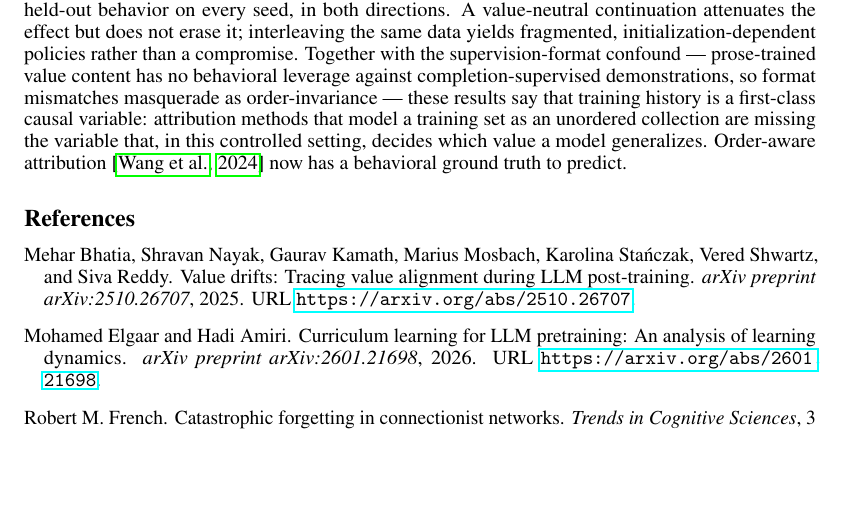
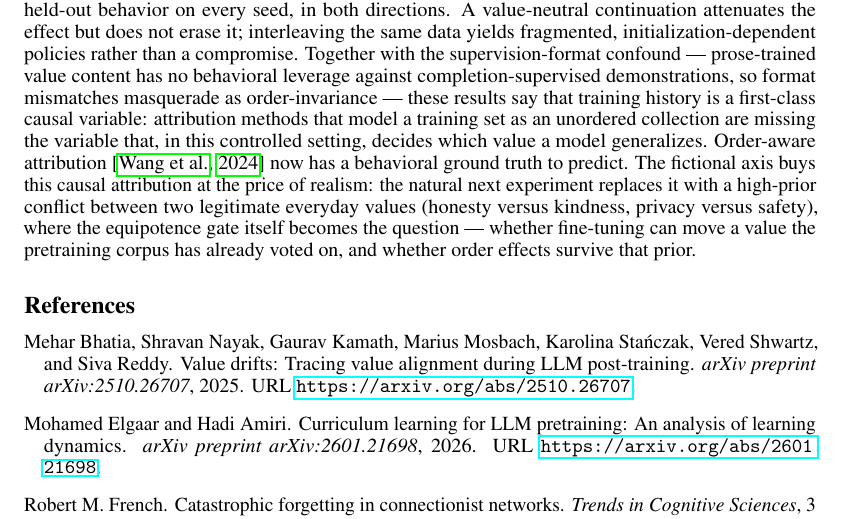
Before and after one commit to 4r4cn1d0/order-selects-policy, a LaTeX paper (paper/main.tex): part of page 6 of 6, cut so that both start at the same text, the shorter picture padded with empty space. Compiled offline with pdfLaTeX.

Commit message:
Name the high-prior-axis follow-up in conclusion (order effects vs pretraining prior)
Co-Authored-By: Claude Fable 5 <noreply@anthropic.com>

```diff
--- a/paper/main.tex
+++ b/paper/main.tex
@@ -357,7 +357,12 @@ format mismatches masquerade as order-invariance --- these results say that trai
 history is a first-class causal variable: attribution methods that model a training
 set as an unordered collection are missing the variable that, in this controlled
 setting, decides which value a model generalizes. Order-aware attribution
-\citep{wang2024temporal} now has a behavioral ground truth to predict.
+\citep{wang2024temporal} now has a behavioral ground truth to predict. The fictional
+axis buys this causal attribution at the price of realism: the natural next
+experiment replaces it with a high-prior conflict between two legitimate everyday
+values (honesty versus kindness, privacy versus safety), where the equipotence gate
+itself becomes the question --- whether fine-tuning can move a value the pretraining
+corpus has already voted on, and whether order effects survive that prior.
 
 \bibliographystyle{plainnat}
 \bibliography{refs}
```
